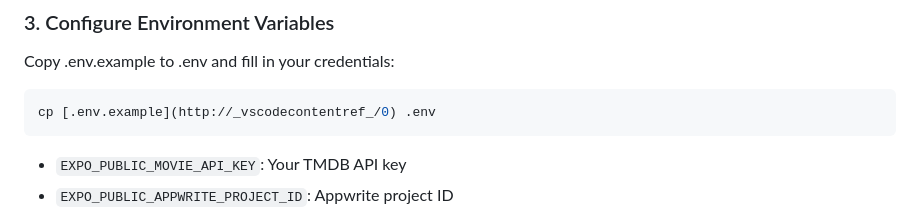
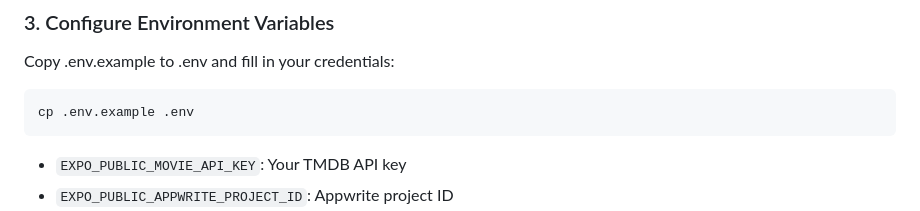
Before and after one commit to Kalpak43/Expo-Movie-App, a Markdown page: README.md, the part around the change. GitHub-like rendering.

Commit message:
UPDATE: readme

````diff
--- a/README.md
+++ b/README.md
@@ -137,7 +137,7 @@ npm install
 Copy .env.example to .env and fill in your credentials:
 
 ```sh
-cp [.env.example](http://_vscodecontentref_/0) .env
+cp .env.example .env
 ```
 
 - `EXPO_PUBLIC_MOVIE_API_KEY`: Your TMDB API key
````
